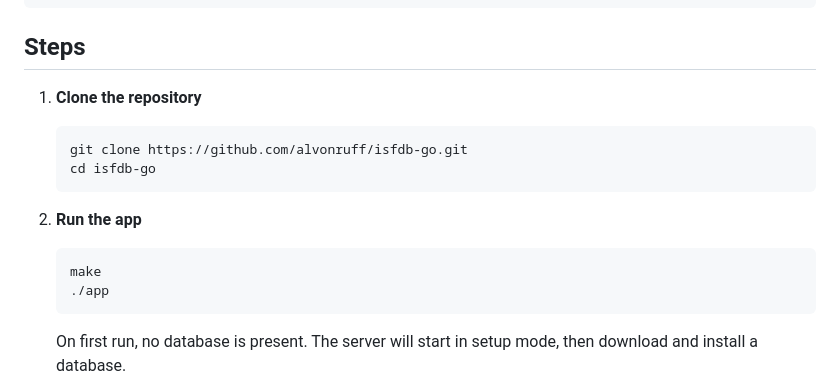
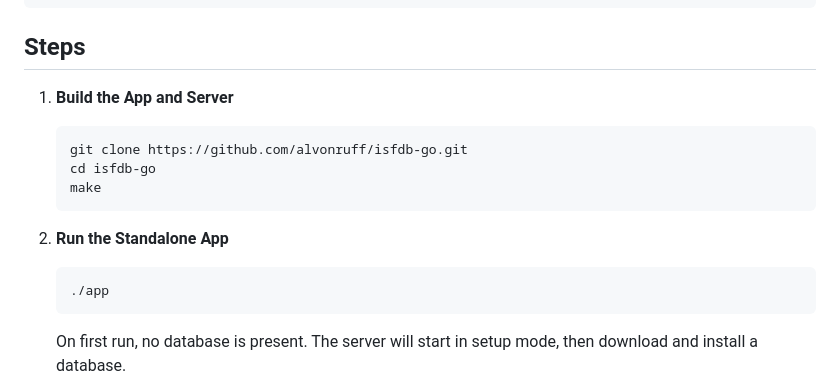
Before and after one commit to alvonruff/isfdb-go, a Markdown page: README.md, the part around the change. GitHub-like rendering.

````diff
--- a/README.md
+++ b/README.md
@@ -25,15 +25,15 @@ The desktop has been veried to run on MacOS, Linux, and Windows (only under WSL)
 
 ## Steps
 
-1. **Clone the repository**
+1. **Build the App and Server**
    ```
    git clone https://github.com/alvonruff/isfdb-go.git
    cd isfdb-go
+   make
    ```
 
-2. **Run the app**
+2. **Run the Standalone App**
    ```
-   make
    ./app
    ```
    On first run, no database is present. The server will start in setup mode, then download and install a database.
````
